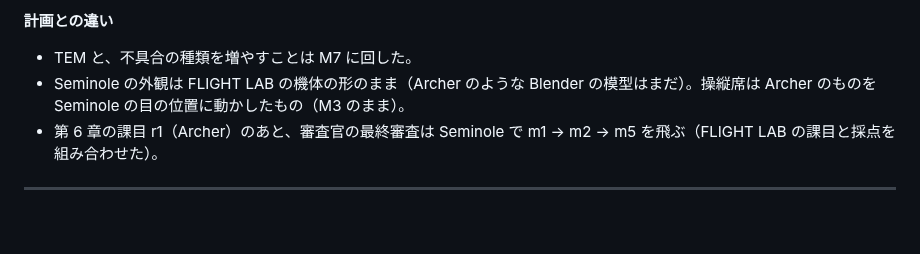
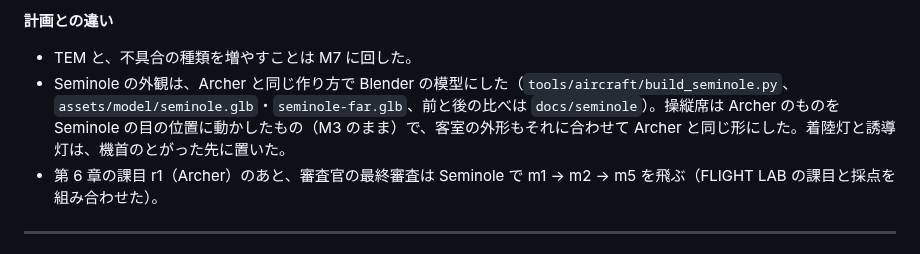
Before and after one commit to kazuki8198-glitch/otinti, a Markdown page: cadet/PLAN.md, the part around the change. Rendered like a GitHub page; blank space fills up the shorter version.

```diff
--- a/cadet/PLAN.md
+++ b/cadet/PLAN.md
@@ -300,7 +300,7 @@ M4 の「遊んでもらう確認」はまだですが、先に M5 に進むこ
 **計画との違い**
 
 - TEM と、不具合の種類を増やすことは M7 に回した。
-- Seminole の外観は FLIGHT LAB の機体の形のまま（Archer のような Blender の模型はまだ）。操縦席は Archer のものを Seminole の目の位置に動かしたもの（M3 のまま）。
+- Seminole の外観は、Archer と同じ作り方で Blender の模型にした（`tools/aircraft/build_seminole.py`、`assets/model/seminole.glb`・`seminole-far.glb`、前と後の比べは `docs/seminole`）。操縦席は Archer のものを Seminole の目の位置に動かしたもの（M3 のまま）で、客室の外形もそれに合わせて Archer と同じ形にした。着陸灯と誘導灯は、機首のとがった先に置いた。
 - 第 6 章の課目 r1（Archer）のあと、審査官の最終審査は Seminole で m1 → m2 → m5 を飛ぶ（FLIGHT LAB の課目と採点を組み合わせた）。
 
 ---
```
Also changed, not shown: cadet/README.md (+13 -3 lines), cadet/assets/CREDITS.md (+9 -1 lines), cadet/docs/seminole/front.jpg (added), cadet/docs/seminole/nose.jpg (added), cadet/docs/seminole/rear.jpg (added), cadet/docs/seminole/row.jpg (added), cadet/docs/seminole/side.jpg (added), cadet/docs/seminole/tail.jpg (added), 11 other files.
